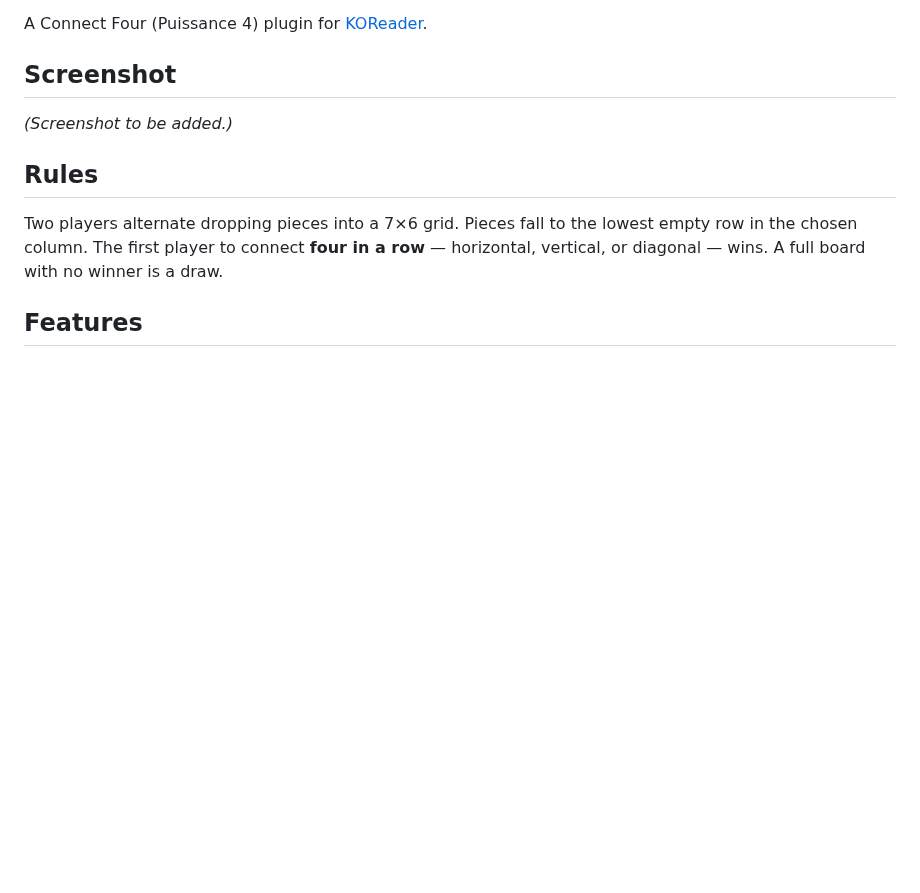
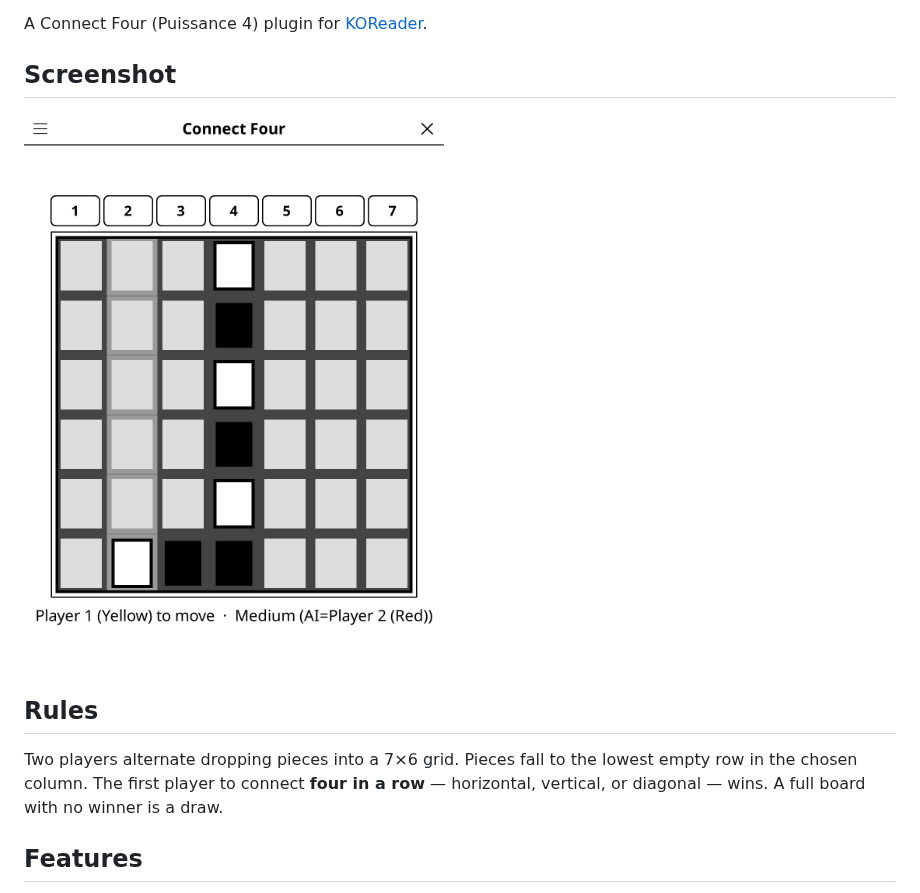
Before and after one commit to t2ym5u/connect4.koplugin, a Markdown page: README.md, the part around the change. Drawn GitHub-style; pictures changed too: images/connect4.png (added); blank space fills up the shorter version.

Commit message:
docs: add a screenshot to the README
Rendered from the KOReader emulator at 1080x1440, the same way for every
plugin in the collection, so the previews are consistent and show the
interface as it stands today rather than as it was when each was last
photographed by hand.

Games that open on an empty board (go, gomoku, othello, connect 4) are shown a
few moves in; an empty grid makes a poor preview.

Co-Authored-By: Claude Opus 5 (1M context) <noreply@anthropic.com>

```diff
--- a/README.md
+++ b/README.md
@@ -4,7 +4,7 @@ A Connect Four (Puissance 4) plugin for [KOReader](https://github.com/koreader/k
 
 ## Screenshot
 
-*(Screenshot to be added.)*
+![Screenshot](images/connect4.png)
 
 ## Rules
 
```
